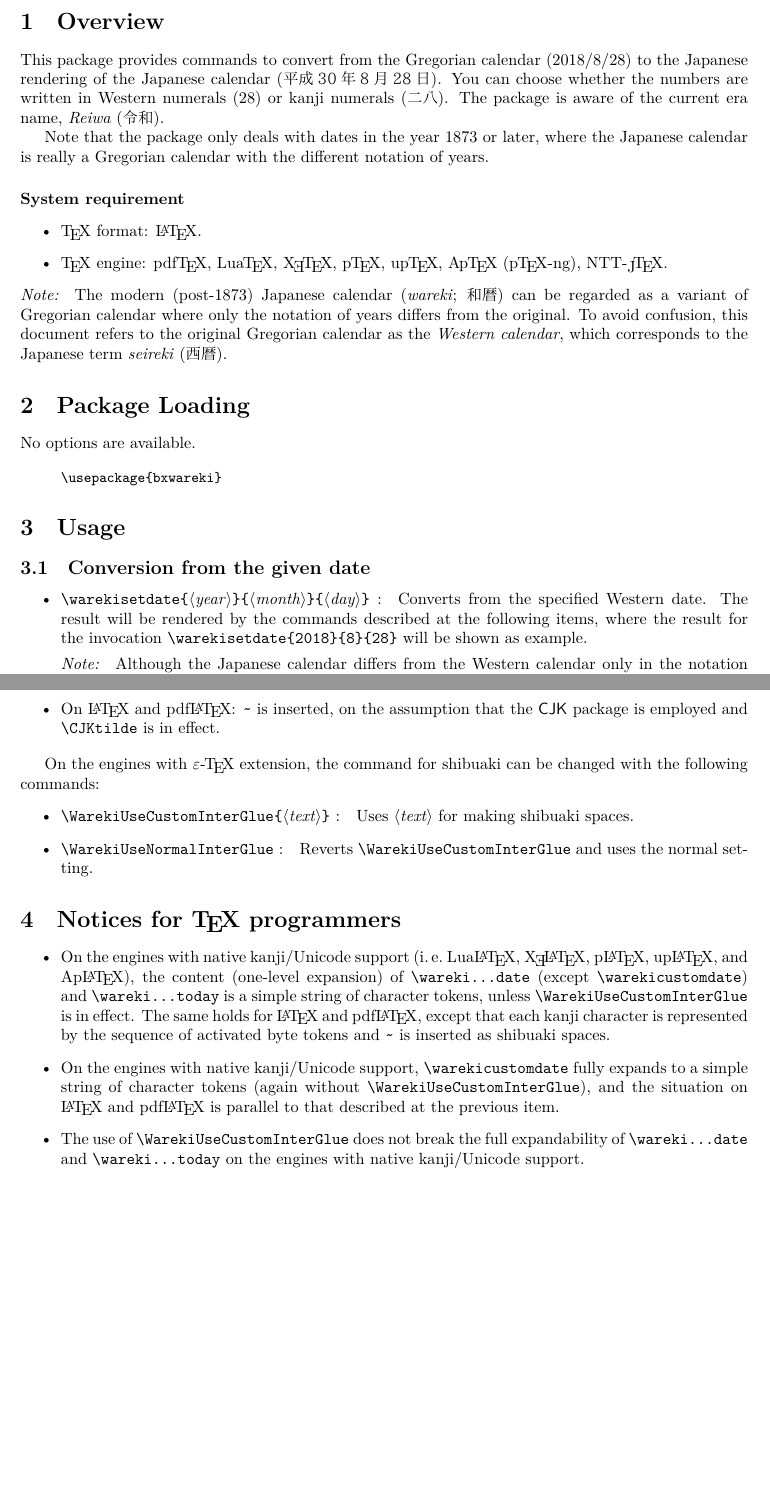
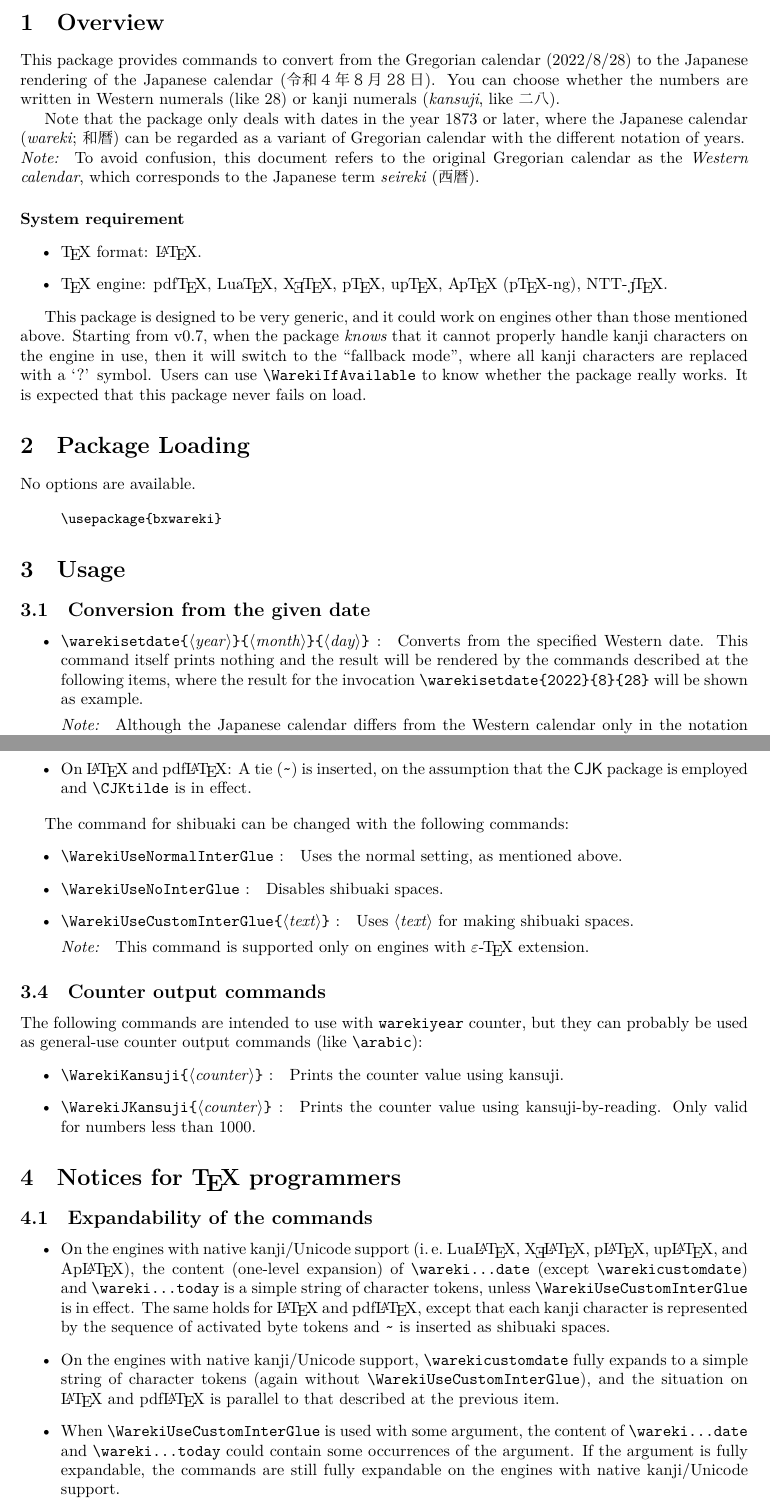
Before and after one commit to zr-tex8r/BXwareki, a LaTeX document (bxwareki.tex, which reads bxwareki-cd.def, bxwareki.sty, bxwareki2019.def): two parts of pages 1 and 3 of 3, joined at a grey line, cut so that both start at the same text, the shorter picture padded with empty space. Compiled offline with XeLaTeX.

Commit message:
Documentation (v0.7)

```diff
--- a/bxwareki-cd.def
+++ b/bxwareki-cd.def
@@ -1,22 +1,24 @@
 %%
 %% This is file 'bxwareki-cd.def'.
 %%
-%% Copyright (c) 2018,2019 Takayuki YATO (aka. "ZR")
+%% Copyright (c) 2018-2023 Takayuki YATO (aka. "ZR")
 %%   GitHub:   https://github.com/zr-tex8r
 %%   Twitter:  @zr_tex8r
 %%
 %% This package is distributed under the MIT License.
 %%
 
-% Note: This file must be encoded in UTF-8.
+% Note: This file contains 日本語 letters and must be encoded in UTF-8.
 
 %% file declaration
 \NeedsTeXFormat{LaTeX2e}
-\ProvidesFile{bxwareki-cd.def}[2019/06/01 v0.6]
+\ProvidesFile{bxwareki-cd.def}[2023/07/07 v0.7]
 
 \ifbxwy@epTeXinputencoding@ok
   \epTeXinputencoding utf8
 \fi
+
+%Note: The code in this file does NOT assume e-TeX extension.
 
 %--------------------------------------- helpers
 
--- a/bxwareki.sty
+++ b/bxwareki.sty
@@ -12,7 +12,7 @@
 
 %% package declaration
 \NeedsTeXFormat{LaTeX2e}
-\ProvidesPackage{bxwareki}[2019/06/01 v0.6]
+\ProvidesPackage{bxwareki}[2023/07/07 v0.7]
 
 %% preparation
 \def\bxwy@pkgname{bxwareki}
--- a/bxwareki.tex
+++ b/bxwareki.tex
@@ -3,8 +3,8 @@
 \usepackage[scale=0.75]{geometry}
 \usepackage{shortvrb}
 \MakeShortVerb{\|}
-\newcommand{\PkgVersion}{0.6}
-\newcommand{\PkgDate}{2019/06/01}
+\newcommand{\PkgVersion}{0.7}
+\newcommand{\PkgDate}{2023/07/07}
 \newcommand{\Pkg}[1]{\textsf{#1}}
 \newcommand{\Meta}[1]{$\langle$\textit{#1}$\rangle$}
 \newcommand{\Note}{\par\noindent\emph{Note:}\quad}
@@ -30,16 +30,20 @@
 \label{sec:Overview}
 
 This package provides commands to convert from the Gregorian calendar
-(2018/8/28) to the Japanese rendering of the Japanese calendar
-(\Ja{平成\+30\+年\+8\+月\+28\+日}).
+(2022/8/28) to the Japanese rendering of the Japanese calendar
+(\Ja{令和\+4\+年\+8\+月\+28\+日}).
 You can choose whether the numbers are written
-in Western numerals (28) or kanji numerals (\Ja{二八}).
-The package is aware of the current era name,
-\emph{Reiwa}~(\Ja{令和}).
+in Western numerals (like 28)
+or kanji numerals (\emph{kansuji}, like \Ja{二八}).
 
 Note that the package only deals with dates in the year 1873 or later,
-where the Japanese calendar is really a Gregorian calendar
+where the Japanese calendar (\emph{wareki}; \Ja{和暦})
+can be regarded as a variant of Gregorian calendar
 with the different notation of years.
+
+\Note To avoid confusion, this document refers to the original Gregorian
+calendar as the \emph{Western calendar},
+which corresponds to the Japanese term \emph{seireki} (\Ja{西暦}).
 
 \paragraph{System requirement}
 
@@ -49,12 +53,17 @@ with the different notation of years.
   {\pTeX}, {\upTeX}, {\ApTeX} ({\pTeX}-ng), NTT-{\JTeX}.
 \end{itemize}
 
-\Note The modern (post-1873) Japanese calendar (\emph{wareki}; \Ja{和暦})
-can be regarded as a variant of Gregorian calendar
-where only the notation of years differs from the original.
-To avoid confusion, this document refers to the original Gregorian
-calendar as the \emph{Western calendar},
-which corresponds to the Japanese term \emph{seireki} (\Ja{西暦}).
+This package is designed to be very generic,
+and it could work on engines other than those mentioned above.
+Starting from v0.7,
+when the package \emph{knows} that it cannot properly handle
+kanji characters on the engine in use,
+then it will switch to the ``fallback mode'',
+where all kanji characters are replaced with a `?' symbol.
+Users can use |\WarekiIfAvailable| to know
+whether the package really works.
+It is expected
+that this package never fails on load.
 
 %===========================================================
 \section{Package Loading}
@@ -76,9 +85,10 @@ No options are available.
 \begin{itemize}
 \item |\warekisetdate{|\Meta{year}|}{|\Meta{month}|}{|\Meta{day}|}|\Means
   Converts from the specified Western date.
-  The result will be rendered by the commands described
+  This command itself prints nothing
+  and the result will be rendered by the commands described
   at the following items, where the result for the invocation
-  |\warekisetdate{2018}{8}{28}|
+  |\warekisetdate{2022}{8}{28}|
   will be shown as example.
 
   \Note Although the Japanese calendar differs from the Western calendar
@@ -194,24 +205,45 @@ for the engine in use.
   (such as \Pkg{\LuaTeX-ja} and \Pkg{xeCJK})
   will automatically insert shibuaki spaces.
 \item On {\LaTeX} and {\pdfLaTeX}:
-  |~| is inserted,
+  A tie (|~|) is inserted,
   on the assumption that the \Pkg{CJK} package is employed
   and |\CJKtilde| is in effect.
 \end{itemize}
 
-On the engines with {\eTeX} extension,
-the command for shibuaki can be changed with the following commands:
+The command for shibuaki can be changed with the following commands:
 \begin{itemize}
+\item |\WarekiUseNormalInterGlue|\Means
+  Uses the normal setting, as mentioned above.
+\item |\WarekiUseNoInterGlue|\Means
+  Disables shibuaki spaces.
 \item |\WarekiUseCustomInterGlue{|\Meta{text}|}|\Means
   Uses \Meta{text} for making shibuaki spaces.
-\item |\WarekiUseNormalInterGlue|\Means
-  Reverts |\WarekiUseCustomInterGlue|
-  and uses the normal setting.
+  \Note This command is supported
+  only on engines with {\eTeX} extension.
+\end{itemize}
+
+%-------------------
+\subsection{Counter output commands}
+
+The following commands are intended
+to use with |warekiyear| counter,
+but they can probably be used
+as general-use counter output commands
+(like |\arabic|):
+\begin{itemize}
+\item |\WarekiKansuji{|\Meta{counter}|}|\Means
+  Prints the counter value using kansuji.
+\item |\WarekiJKansuji{|\Meta{counter}|}|\Means
+  Prints the counter value using kansuji-by-reading.
+  Only valid for numbers less than 1000.
 \end{itemize}
 
 %===========================================================
 \section{Notices for {\TeX} programmers}
 \label{sec:Allez}
+
+%-------------------
+\subsection{Expandability of the commands}
 
 \begin{itemize}
 \item On the engines with native kanji/Unicode support
@@ -230,9 +262,11 @@ the command for shibuaki can be changed with the following commands:
   (again without |\WarekiUseCustomInterGlue|),
   and the situation on {\LaTeX} and {\pdfLaTeX}
   is parallel to that described at the previous item.
-\item The use of |\WarekiUseCustomInterGlue|
-  does not break the full expandability
-  of |\wareki...date| and |\wareki...today|
+\item When |\WarekiUseCustomInterGlue| is used with some argument,
+  the content of |\wareki...date| and |\wareki...today|
+  could contain some occurrences of the argument.
+  If the argument is fully expandable,
+  the commands are still fully expandable
   on the engines with native kanji/Unicode support.
 \end{itemize}
 
--- a/bxwareki2019.def
+++ /dev/null
@@ -1,3 +0,0 @@
-E4BBA4:4EE4:4E61:l44
-E5928C:548C:4F42:l83
-R
```
Also changed, not shown: README.md, bxwareki.pdf, bxwareki.sty (6 more changed lines), bxwareki.tex (23 more changed lines), 1 other file.
